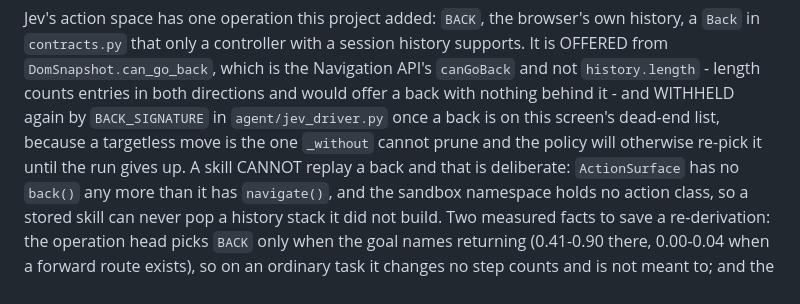
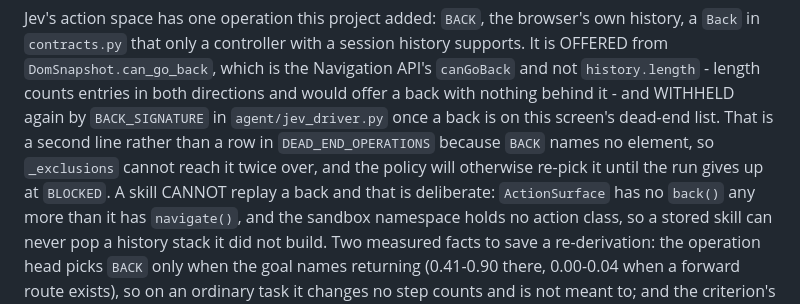
Before and after one commit to evanzyang91/htn-2026, a Markdown page: AGENTS.md, the part around the change. GitHub-like rendering.

Commit message:
docs(agents): BACK is withheld beside DEAD_END_OPERATIONS, not inside it
Corrects the pointer after rebasing onto the dead-target work: the helper is
`_exclusions`, and the reason BACK needs its own line is that it names no
element, so that helper cannot reach it.

```diff
--- a/AGENTS.md
+++ b/AGENTS.md
@@ -33,9 +33,10 @@ history, a `Back` in `contracts.py` that only a controller with a session histor
 supports. It is OFFERED from `DomSnapshot.can_go_back`, which is the Navigation API's
 `canGoBack` and not `history.length` - length counts entries in both directions and would
 offer a back with nothing behind it - and WITHHELD again by `BACK_SIGNATURE` in
-`agent/jev_driver.py` once a back is on this screen's dead-end list, because a targetless
-move is the one `_without` cannot prune and the policy will otherwise re-pick it until the
-run gives up. A skill CANNOT replay a back and that is deliberate: `ActionSurface` has no
+`agent/jev_driver.py` once a back is on this screen's dead-end list. That is a second
+line rather than a row in `DEAD_END_OPERATIONS` because `BACK` names no element, so
+`_exclusions` cannot reach it twice over, and the policy will otherwise re-pick it until
+the run gives up at `BLOCKED`. A skill CANNOT replay a back and that is deliberate: `ActionSurface` has no
 `back()` any more than it has `navigate()`, and the sandbox namespace holds no action
 class, so a stored skill can never pop a history stack it did not build. Two measured
 facts to save a re-derivation: the operation head picks `BACK` only when the goal names
```
